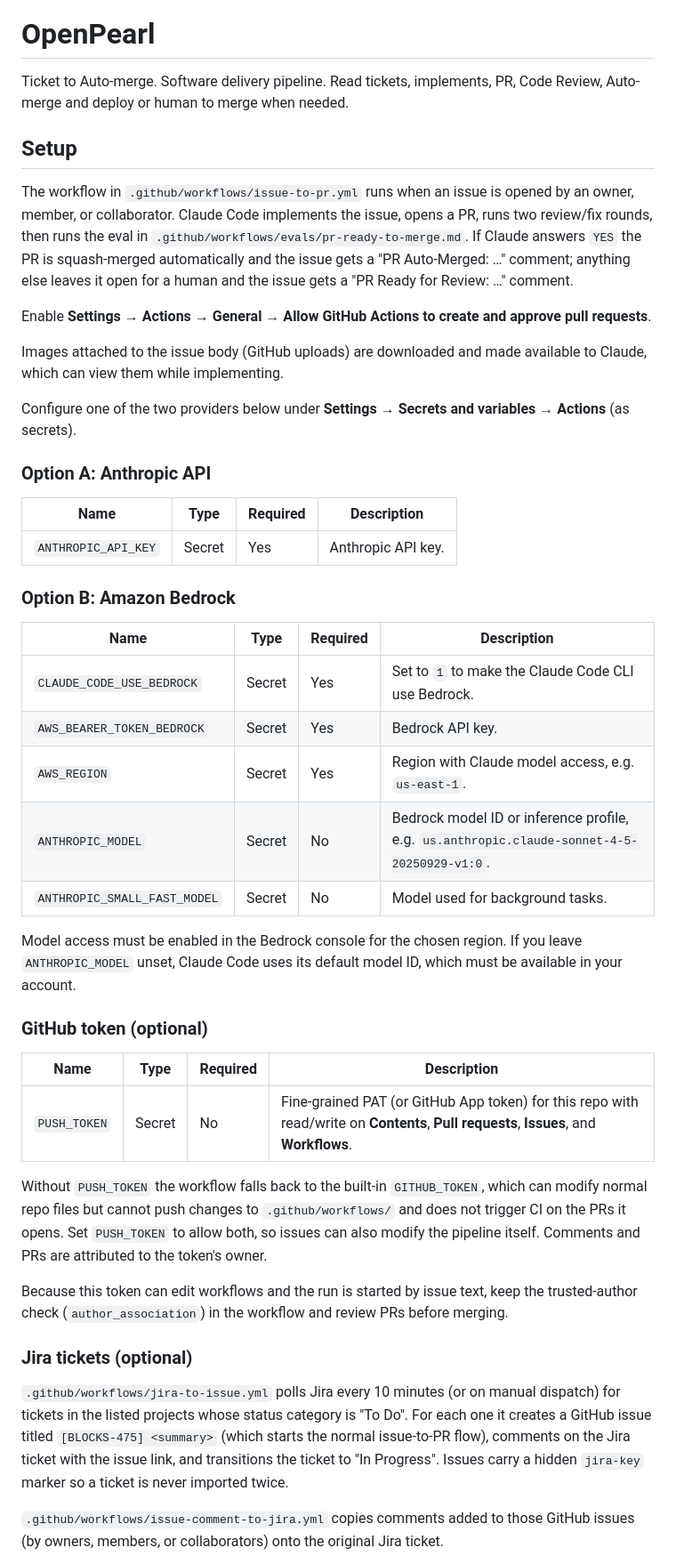
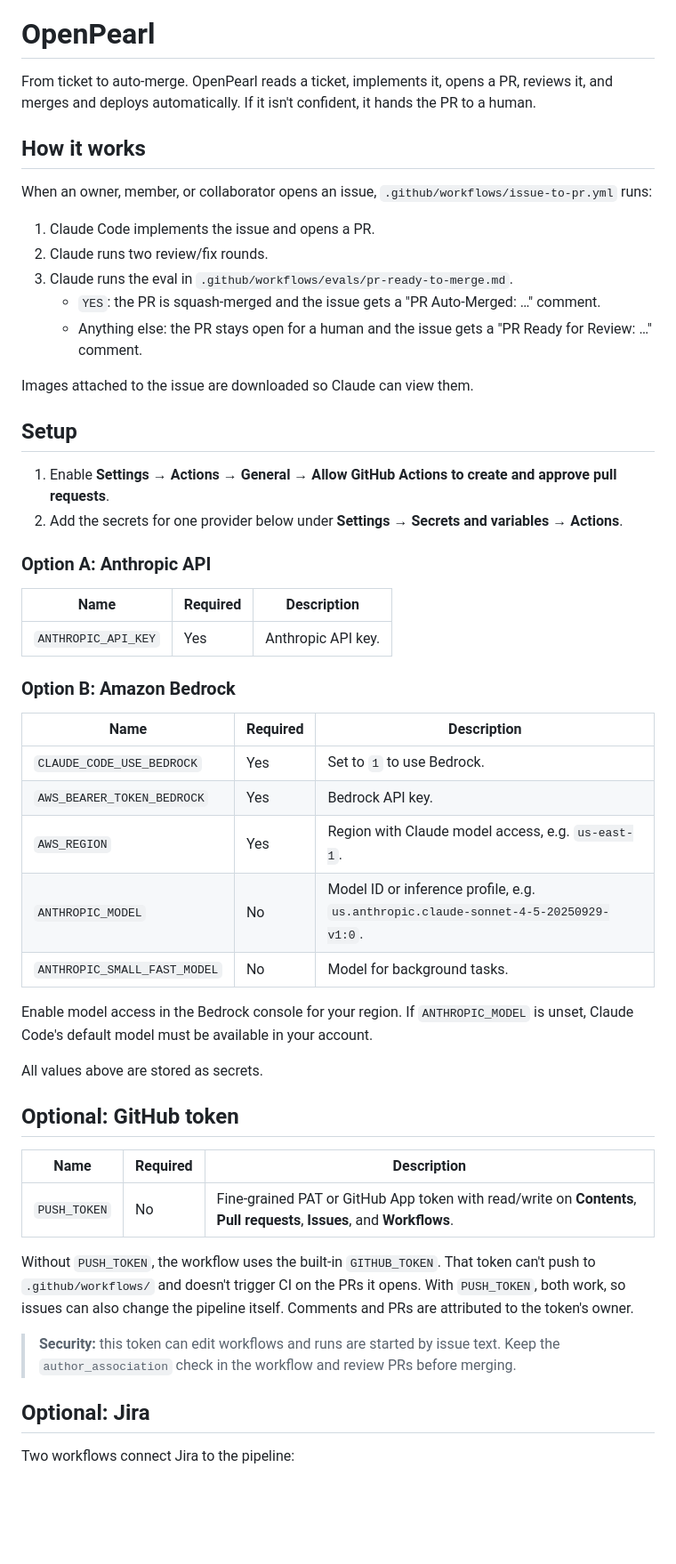
Before and after one commit to stephenlb/openpearl, a Markdown page: README.md, the part around one of its changes. Shown at 89% size. Rendered like a GitHub page; blank space fills up the shorter version.

Commit message:
Resolve #31: simplify (#32)
Co-authored-by: claude[bot] <claude[bot]@users.noreply.github.com>

```diff
--- a/README.md
+++ b/README.md
@@ -4,49 +4,56 @@
 
 # OpenPearl
 
-Ticket to Auto-merge. Software delivery pipeline. Read tickets, implements, PR, Code Review, Auto-merge and deploy or human to merge when needed.
+From ticket to auto-merge. OpenPearl reads a ticket, implements it, opens a PR, reviews it, and merges and deploys automatically. If it isn't confident, it hands the PR to a human.
+
+## How it works
+
+When an owner, member, or collaborator opens an issue, `.github/workflows/issue-to-pr.yml` runs:
+
+1. Claude Code implements the issue and opens a PR.
+2. Claude runs two review/fix rounds.
+3. Claude runs the eval in `.github/workflows/evals/pr-ready-to-merge.md`.
+   - `YES`: the PR is squash-merged and the issue gets a "PR Auto-Merged: …" comment.
+   - Anything else: the PR stays open for a human and the issue gets a "PR Ready for Review: …" comment.
+
+Images attached to the issue are downloaded so Claude can view them.
 
 ## Setup
 
-The workflow in `.github/workflows/issue-to-pr.yml` runs when an issue is opened by an owner, member, or collaborator. Claude Code implements the issue, opens a PR, runs two review/fix rounds, then runs the eval in `.github/workflows/evals/pr-ready-to-merge.md`. If Claude answers `YES` the PR is squash-merged automatically and the issue gets a "PR Auto-Merged: …" comment; anything else leaves it open for a human and the issue gets a "PR Ready for Review: …" comment.
-
-Enable **Settings → Actions → General → Allow GitHub Actions to create and approve pull requests**.
-
-Images attached to the issue body (GitHub uploads) are downloaded and made available to Claude, which can view them while implementing.
-
-Configure one of the two providers below under **Settings → Secrets and variables → Actions** (as secrets).
+1. Enable **Settings → Actions → General → Allow GitHub Actions to create and approve pull requests**.
+2. Add the secrets for one provider below under **Settings → Secrets and variables → Actions**.
 
 ### Option A: Anthropic API
 
-| Name | Type | Required | Description |
-| --- | --- | --- | --- |
-| `ANTHROPIC_API_KEY` | Secret | Yes | Anthropic API key. |
+| Name | Required | Description |
+| --- | --- | --- |
+| `ANTHROPIC_API_KEY` | Yes | Anthropic API key. |
 
 ### Option B: Amazon Bedrock
 
-| Name | Type | Required | Description |
-| --- | --- | --- | --- |
-| `CLAUDE_CODE_USE_BEDROCK` | Secret | Yes | Set to `1` to make the Claude Code CLI use Bedrock. |
-| `AWS_BEARER_TOKEN_BEDROCK` | Secret | Yes | Bedrock API key. |
-| `AWS_REGION` | Secret | Yes | Region with Claude model access, e.g. `us-east-1`. |
-| `ANTHROPIC_MODEL` | Secret | No | Bedrock model ID or inference profile, e.g. `us.anthropic.claude-sonnet-4-5-20250929-v1:0`. |
-| `ANTHROPIC_SMALL_FAST_MODEL` | Secret | No | Model used for background tasks. |
+| Name | Required | Description |
+| --- | --- | --- |
+| `CLAUDE_CODE_USE_BEDROCK` | Yes | Set to `1` to use Bedrock. |
+| `AWS_BEARER_TOKEN_BEDROCK` | Yes | Bedrock API key. |
+| `AWS_REGION` | Yes | Region with Claude model access, e.g. `us-east-1`. |
+| `ANTHROPIC_MODEL` | No | Model ID or inference profile, e.g. `us.anthropic.claude-sonnet-4-5-20250929-v1:0`. |
+| `ANTHROPIC_SMALL_FAST_MODEL` | No | Model for background tasks. |
 
-Model access must be enabled in the Bedrock console for the chosen region. If you leave `ANTHROPIC_MODEL` unset, Claude Code uses its default model ID, which must be available in your account.
+Enable model access in the Bedrock console for your region. If `ANTHROPIC_MODEL` is unset, Claude Code's default model must be available in your account.
 
-### GitHub token (optional)
+All values above are stored as secrets.
 
-| Name | Type | Required | Description |
-| --- | --- | --- | --- |
-| `PUSH_TOKEN` | Secret | No | Fine-grained PAT (or GitHub App token) for this repo with read/write on **Contents**, **Pull requests**, **Issues**, and **Workflows**. |
+## Optional: GitHub token
 
-Without `PUSH_TOKEN` the workflow falls back to the built-in `GITHUB_TOKEN`, which can modify normal repo files but cannot push changes to `.github/workflows/` and does not trigger CI on the PRs it opens. Set `PUSH_TOKEN` to allow both, so issues can also modify the pipeline itself. Comments and PRs are attributed to the token's owner.
+| Name | Required | Description |
+| --- | --- | --- |
+| `PUSH_TOKEN` | No | Fine-grained PAT or GitHub App token with read/write on **Contents**, **Pull requests**, **Issues**, and **Workflows**. |
 
-Because this token can edit workflows and the run is started by issue text, keep the trusted-author check (`author_association`) in the workflow and review PRs before merging.
+Without `PUSH_TOKEN`, the workflow uses the built-in `GITHUB_TOKEN`. That token can't push to `.github/workflows/` and doesn't trigger CI on the PRs it opens. With `PUSH_TOKEN`, both work, so issues can also change the pipeline itself. Comments and PRs are attributed to the token's owner.
 
-### Jira tickets (optional)
+> **Security:** this token can edit workflows and runs are started by issue text. Keep the `author_association` check in the workflow and review PRs before merging.
 
-`.github/workflows/jira-to-issue.yml` polls Jira every 10 minutes (or on manual dispatch) for tickets in the listed projects whose status category is "To Do". For each one it creates a GitHub issue titled `[BLOCKS-475] <summary>` (which starts the normal issue-to-PR flow), comments on the Jira ticket with the issue link, and transitions the ticket to "In Progress". Issues carry a hidden `jira-key` marker so a ticket is never imported twice.
+## Optional: Jira
 
-`.github/workflows/issue-comment-to-jira.yml` copies comments added to those GitHub issues (by owners, members, or collaborators) onto the original Jira ticket.
+Two workflows connect Jira to the pipeline:
 
```
Also changed, not shown: other parts of README.md (+16 -10 lines).
